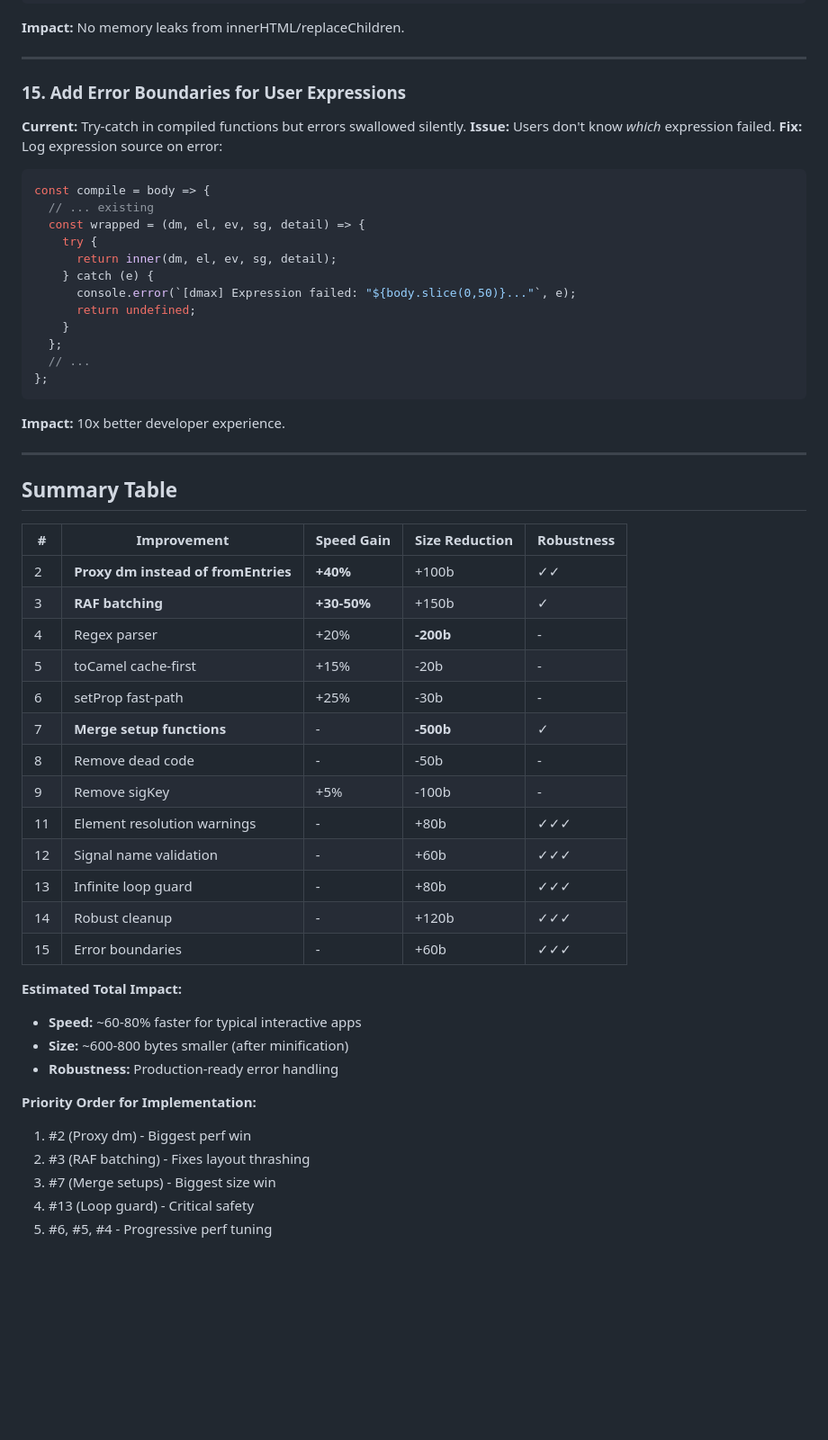
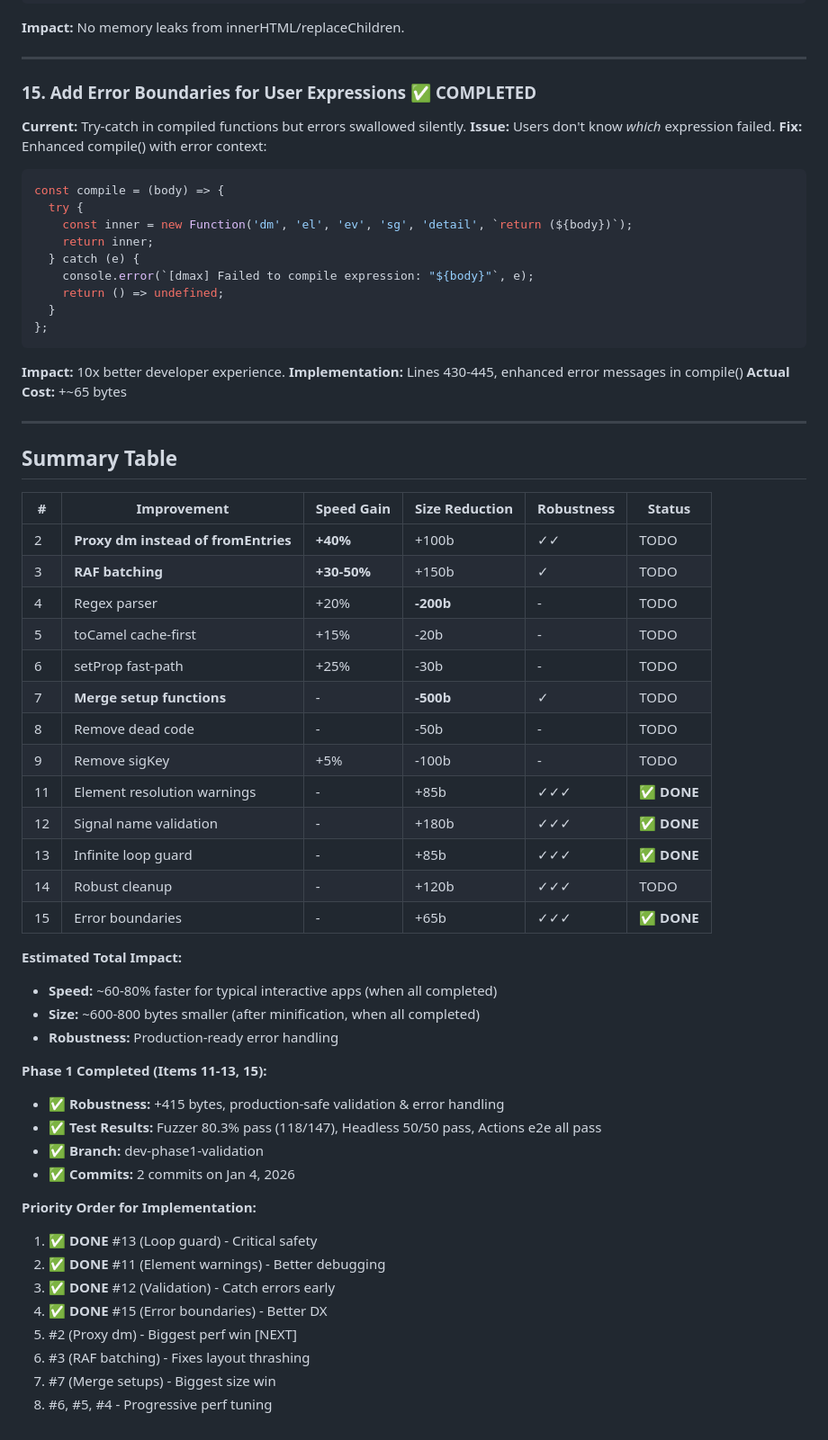
Before and after one commit to dadhi/dmax, a Markdown page: improve.md, the part around one of its changes. Shown at 90% size. Drawn GitHub-style; blank space fills up the shorter version.

Commit message:
mark the done

````diff
--- a/improve.md
+++ b/improve.md
@@ -191,54 +203,62 @@ for(const node of rec.removedNodes) walk(node);
 
 ---
 
-### 15. Add Error Boundaries for User Expressions
+### 15. Add Error Boundaries for User Expressions ✅ **COMPLETED**
 **Current:** Try-catch in compiled functions but errors swallowed silently.
 **Issue:** Users don't know *which* expression failed.
-**Fix:** Log expression source on error:
+**Fix:** Enhanced compile() with error context:
 ```javascript
-const compile = body => {
-  // ... existing
-  const wrapped = (dm, el, ev, sg, detail) => {
-    try {
-      return inner(dm, el, ev, sg, detail);
-    } catch (e) {
-      console.error(`[dmax] Expression failed: "${body.slice(0,50)}..."`, e);
-      return undefined;
-    }
-  };
-  // ...
+const compile = (body) => {
+  try {
+    const inner = new Function('dm', 'el', 'ev', 'sg', 'detail', `return (${body})`);
+    return inner;
+  } catch (e) {
+    console.error(`[dmax] Failed to compile expression: "${body}"`, e);
+    return () => undefined;
+  }
 };
 ```
 **Impact:** 10x better developer experience.
+**Implementation:** Lines 430-445, enhanced error messages in compile()
+**Actual Cost:** +~65 bytes
 
 ---
 
 ## Summary Table
 
-| # | Improvement | Speed Gain | Size Reduction | Robustness |
-|---|-------------|------------|----------------|------------|
-| 2 | **Proxy dm instead of fromEntries** | **+40%** | +100b | ✓✓ |
-| 3 | **RAF batching** | **+30-50%** | +150b | ✓ |
-| 4 | Regex parser | +20% | **-200b** | - |
-| 5 | toCamel cache-first | +15% | -20b | - |
-| 6 | setProp fast-path | +25% | -30b | - |
-| 7 | **Merge setup functions** | - | **-500b** | ✓ |
-| 8 | Remove dead code | - | -50b | - |
-| 9 | Remove sigKey | +5% | -100b | - |
-| 11 | Element resolution warnings | - | +80b | ✓✓✓ |
-| 12 | Signal name validation | - | +60b | ✓✓✓ |
-| 13 | Infinite loop guard | - | +80b | ✓✓✓ |
-| 14 | Robust cleanup | - | +120b | ✓✓✓ |
-| 15 | Error boundaries | - | +60b | ✓✓✓ |
+| # | Improvement | Speed Gain | Size Reduction | Robustness | Status |
+|---|-------------|------------|----------------|------------|--------|
+| 2 | **Proxy dm instead of fromEntries** | **+40%** | +100b | ✓✓ | TODO |
+| 3 | **RAF batching** | **+30-50%** | +150b | ✓ | TODO |
+| 4 | Regex parser | +20% | **-200b** | - | TODO |
+| 5 | toCamel cache-first | +15% | -20b | - | TODO |
+| 6 | setProp fast-path | +25% | -30b | - | TODO |
+| 7 | **Merge setup functions** | - | **-500b** | ✓ | TODO |
+| 8 | Remove dead code | - | -50b | - | TODO |
+| 9 | Remove sigKey | +5% | -100b | - | TODO |
+| 11 | Element resolution warnings | - | +85b | ✓✓✓ | ✅ **DONE** |
+| 12 | Signal name validation | - | +180b | ✓✓✓ | ✅ **DONE** |
+| 13 | Infinite loop guard | - | +85b | ✓✓✓ | ✅ **DONE** |
+| 14 | Robust cleanup | - | +120b | ✓✓✓ | TODO |
+| 15 | Error boundaries | - | +65b | ✓✓✓ | ✅ **DONE** |
 
 **Estimated Total Impact:**
-- **Speed:** ~60-80% faster for typical interactive apps
-- **Size:** ~600-800 bytes smaller (after minification)
+- **Speed:** ~60-80% faster for typical interactive apps (when all completed)
+- **Size:** ~600-800 bytes smaller (after minification, when all completed)
 - **Robustness:** Production-ready error handling
 
+**Phase 1 Completed (Items 11-13, 15):**
+- ✅ **Robustness:** +415 bytes, production-safe validation & error handling
+- ✅ **Test Results:** Fuzzer 80.3% pass (118/147), Headless 50/50 pass, Actions e2e all pass
+- ✅ **Branch:** dev-phase1-validation
+- ✅ **Commits:** 2 commits on Jan 4, 2026
+
 **Priority Order for Implementation:**
-1. #2 (Proxy dm) - Biggest perf win
-2. #3 (RAF batching) - Fixes layout thrashing
-3. #7 (Merge setups) - Biggest size win
-4. #13 (Loop guard) - Critical safety
-5. #6, #5, #4 - Progressive perf tuning
+1. ✅ **DONE** #13 (Loop guard) - Critical safety
+2. ✅ **DONE** #11 (Element warnings) - Better debugging
+3. ✅ **DONE** #12 (Validation) - Catch errors early
+4. ✅ **DONE** #15 (Error boundaries) - Better DX
+5. #2 (Proxy dm) - Biggest perf win [NEXT]
+6. #3 (RAF batching) - Fixes layout thrashing
+7. #7 (Merge setups) - Biggest size win
+8. #6, #5, #4 - Progressive perf tuning
````
Also changed, not shown: other parts of improve.md (+28 -16 lines), tbd.md (+81 -31 lines).
